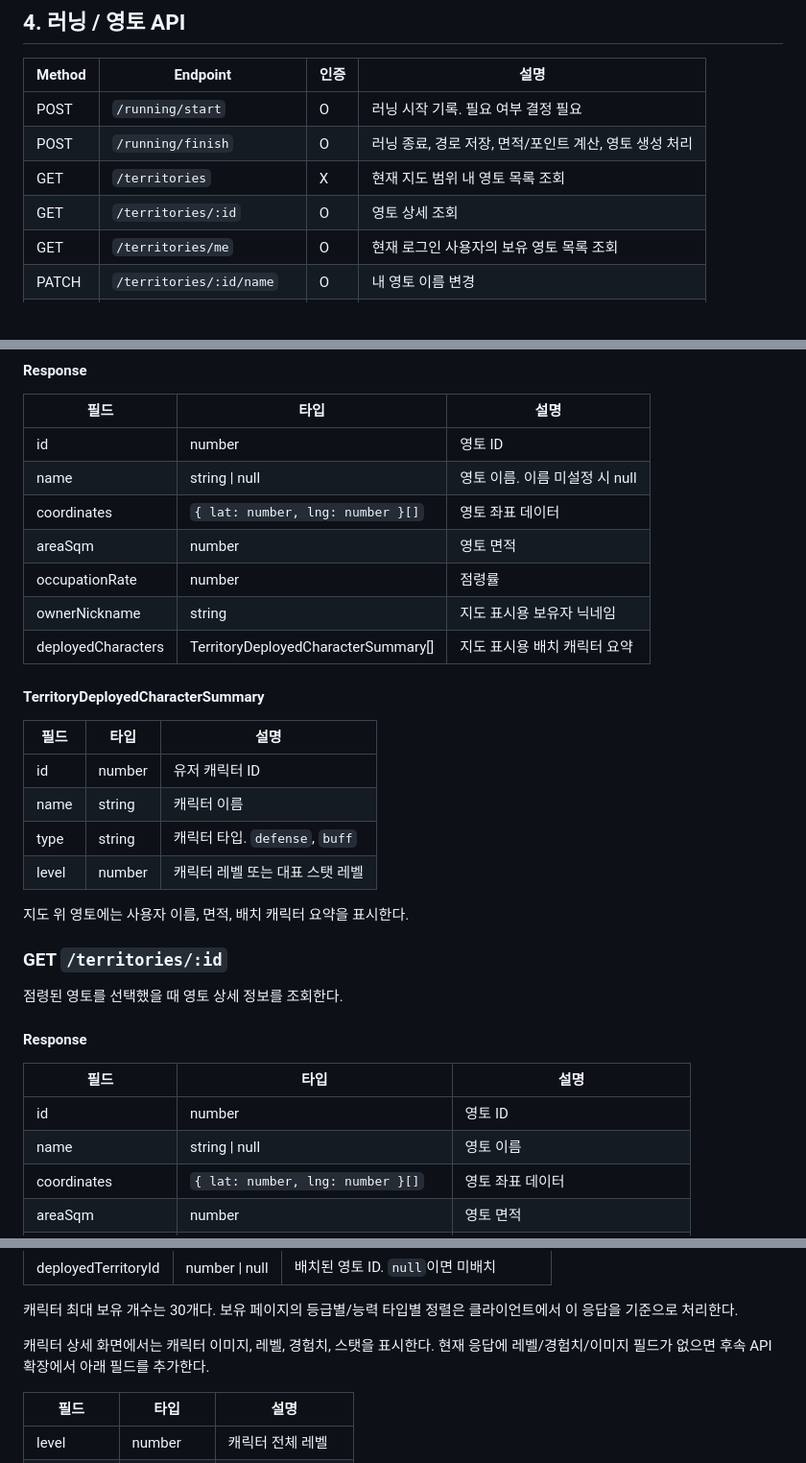
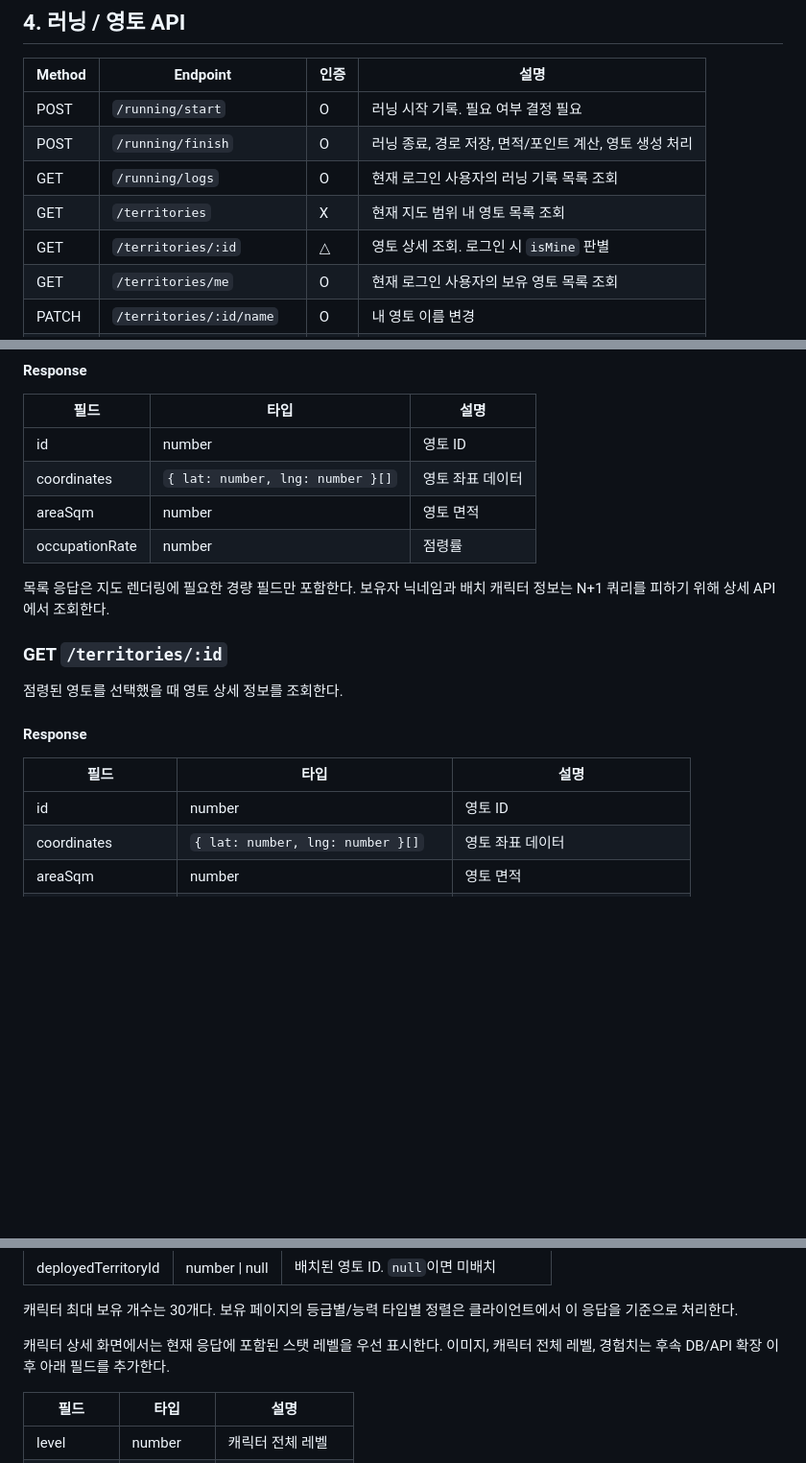
Before and after one commit to polopy07/Run_Cha, a Markdown page: docs/api-spec.md, 3 parts joined by grey strips. Shown at 96% size. Rendered like a GitHub page; blank space fills up the shorter version.

```diff
--- a/docs/api-spec.md
+++ b/docs/api-spec.md
@@ -139,8 +139,9 @@ Firebase 이메일 정보가 없는 토큰은 서버에서 인증 실패로 처
 |---|---|---|---|
 | POST | `/running/start` | O | 러닝 시작 기록. 필요 여부 결정 필요 |
 | POST | `/running/finish` | O | 러닝 종료, 경로 저장, 면적/포인트 계산, 영토 생성 처리 |
+| GET | `/running/logs` | O | 현재 로그인 사용자의 러닝 기록 목록 조회 |
 | GET | `/territories` | X | 현재 지도 범위 내 영토 목록 조회 |
-| GET | `/territories/:id` | O | 영토 상세 조회 |
+| GET | `/territories/:id` | △ | 영토 상세 조회. 로그인 시 `isMine` 판별 |
 | GET | `/territories/me` | O | 현재 로그인 사용자의 보유 영토 목록 조회 |
 | PATCH | `/territories/:id/name` | O | 내 영토 이름 변경 |
 | POST | `/territories/:id/attack` | O | 특정 영토 침략 처리 |
@@ -224,23 +243,11 @@ Firebase 이메일 정보가 없는 토큰은 서버에서 인증 실패로 처
 | 필드 | 타입 | 설명 |
 |---|---|---|
 | id | number | 영토 ID |
-| name | string \| null | 영토 이름. 이름 미설정 시 null |
 | coordinates | `{ lat: number, lng: number }[]` | 영토 좌표 데이터 |
 | areaSqm | number | 영토 면적 |
 | occupationRate | number | 점령률 |
-| ownerNickname | string | 지도 표시용 보유자 닉네임 |
-| deployedCharacters | TerritoryDeployedCharacterSummary[] | 지도 표시용 배치 캐릭터 요약 |
 
-#### TerritoryDeployedCharacterSummary
-
-| 필드 | 타입 | 설명 |
-|---|---|---|
-| id | number | 유저 캐릭터 ID |
-| name | string | 캐릭터 이름 |
-| type | string | 캐릭터 타입. `defense`, `buff` |
-| level | number | 캐릭터 레벨 또는 대표 스탯 레벨 |
-
-지도 위 영토에는 사용자 이름, 면적, 배치 캐릭터 요약을 표시한다.
+목록 응답은 지도 렌더링에 필요한 경량 필드만 포함한다. 보유자 닉네임과 배치 캐릭터 정보는 N+1 쿼리를 피하기 위해 상세 API에서 조회한다.
 
 ### GET `/territories/:id`
 
@@ -251,7 +258,6 @@ Firebase 이메일 정보가 없는 토큰은 서버에서 인증 실패로 처
 | 필드 | 타입 | 설명 |
 |---|---|---|
 | id | number | 영토 ID |
-| name | string \| null | 영토 이름 |
 | coordinates | `{ lat: number, lng: number }[]` | 영토 좌표 데이터 |
 | areaSqm | number | 영토 면적 |
 | occupationRate | number | 점령률 |
@@ -453,7 +459,7 @@ const success = occupationRateAfter < territory.occupation_rate;
 
 캐릭터 최대 보유 개수는 30개다. 보유 페이지의 등급별/능력 타입별 정렬은 클라이언트에서 이 응답을 기준으로 처리한다.
 
-캐릭터 상세 화면에서는 캐릭터 이미지, 레벨, 경험치, 스탯을 표시한다. 현재 응답에 레벨/경험치/이미지 필드가 없으면 후속 API 확장에서 아래 필드를 추가한다.
+캐릭터 상세 화면에서는 현재 응답에 포함된 스탯 레벨을 우선 표시한다. 이미지, 캐릭터 전체 레벨, 경험치는 후속 DB/API 확장 이후 아래 필드를 추가한다.
 
 | 필드 | 타입 | 설명 |
 |---|---|---|
```
Also changed, not shown: other parts of docs/api-spec.md (+31 -8 lines), docs/requirements.md (+6 -4 lines), docs/system-architecture.md (+6 -6 lines).
